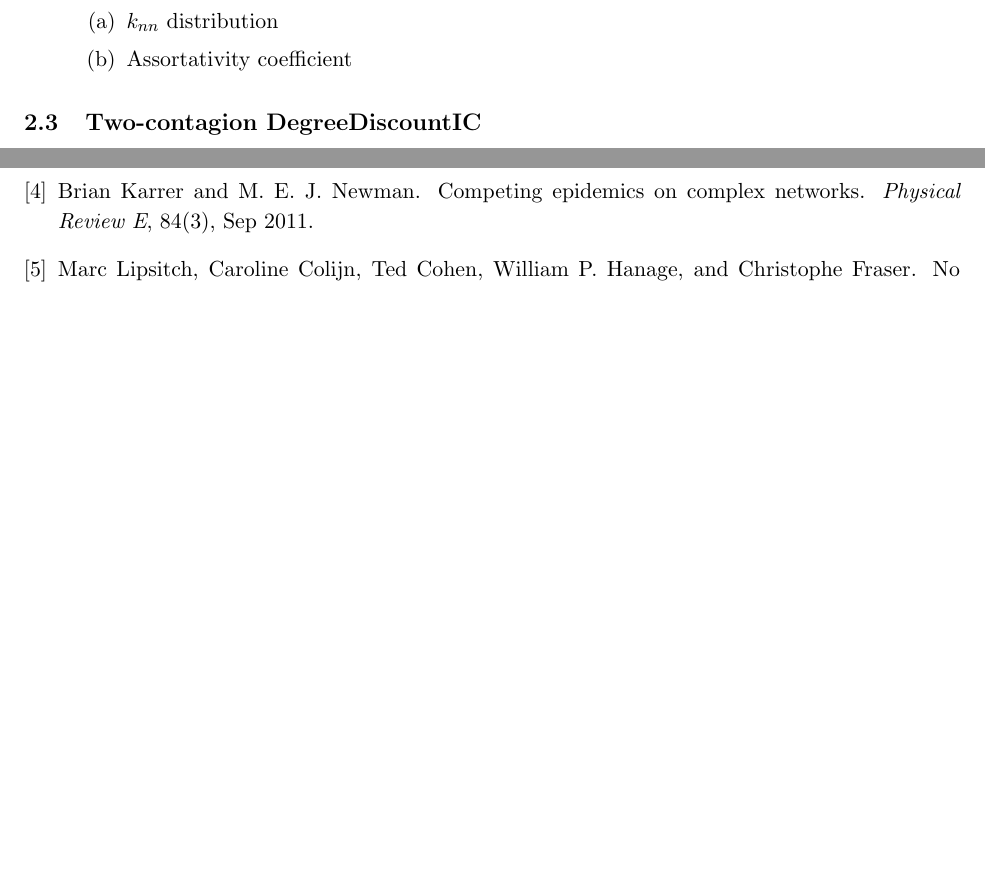
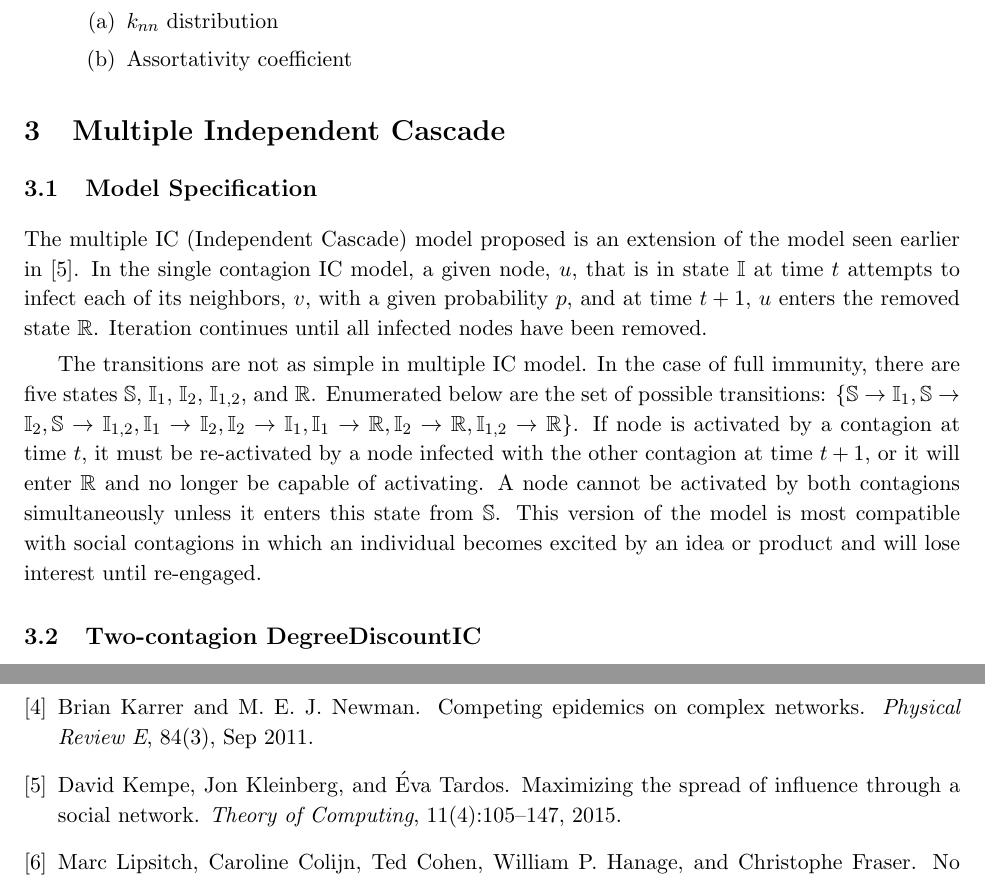
Before and after one commit to NSSAC/Carscadden_dm_work, a LaTeX document (research_ideas.tex): two parts of pages 2 and 4 of 4 before the commit and two parts of pages 2 and 5 of 5 after it, joined at a grey line, cut so that both start at the same text, the shorter picture padded with empty space. Compiled offline with pdfLaTeX.

Commit message:
Worked on specification of the independent cascade model.

```diff
--- a/research_ideas.tex
+++ b/research_ideas.tex
@@ -55,6 +55,8 @@
 \newcommand{\ione}{\mbox{$\mathbb{I}_1$}}
 \newcommand{\itwo}{\mbox{$\mathbb{I}_2$}}
 \newcommand{\ionetwo}{\mbox{$\mathbb{I}_{1,2}$}}
+\newcommand{\rone}{\mbox{$\mathbb{R}_1$}}
+\newcommand{\rtwo}{\mbox{$\mathbb{R}_2$}}
 
 \begin{center}
 \dunder{\Large{\textbf{Ideas for Experiments}}}
@@ -129,6 +131,23 @@ limit.
             \item Assortativity coefficient
         \end{enumerate}
     \end{enumerate}
+\section{Multiple Independent Cascade}
+
+\subsection{Model Specification}
+
+The multiple IC (Independent Cascade) model proposed is an extension of the model seen earlier in \cite{KKT_Greedy}. In the single contagion IC model, a given node, $u$, that is in state $\istate{}$ at time $t$ attempts to infect each of its neighbors, $v$, with a given probability $p$, and at time $t+1$, $u$ enters the removed state $\rstate{}$. Iteration continues until all infected nodes have been removed.
+
+The transitions are not as simple in multiple IC model. In the case of full immunity, there are five states \sstate{}, \ione{}, \itwo{}, \ionetwo{}, and \rstate{}. Enumerated below are the set of possible transitions:
+$    \{\sstate \rightarrow \ione{},
+    \sstate \rightarrow \itwo{},
+    \sstate \rightarrow \ionetwo{},
+    \ione \rightarrow \itwo{},
+    \itwo \rightarrow \ione{},
+    \ione \rightarrow \rstate{},
+    \itwo \rightarrow \rstate{},
+    \ionetwo \rightarrow \rstate
+\} $. If node is activated by a contagion at time $t$, it must be re-activated by a node infected with the other contagion at time $t+1$, or it will enter \rstate{} and no longer be capable of activating. A node cannot be activated by both contagions simultaneously unless it enters this state from $\sstate{}$. This version of the model is most compatible with social contagions in which an individual becomes excited by an idea or product and will lose interest until re-engaged.
+
 
 \subsection{Two-contagion DegreeDiscountIC}
 In \cite{DegreeDiscount}, Chen et al. describe a degree-based heuristic, DegreeDiscountIC, that selects seeds for the influence maximization problem by calculating the expected number of nodes infected by the node in consideration given that it is not infected by another node. This simple heuristic works quite well on graphs with low infection probabilities. Furthermore, it runs fast and outperforms other simple heuristics.
```
Also changed, not shown: references.bib (+12 -0 lines).
